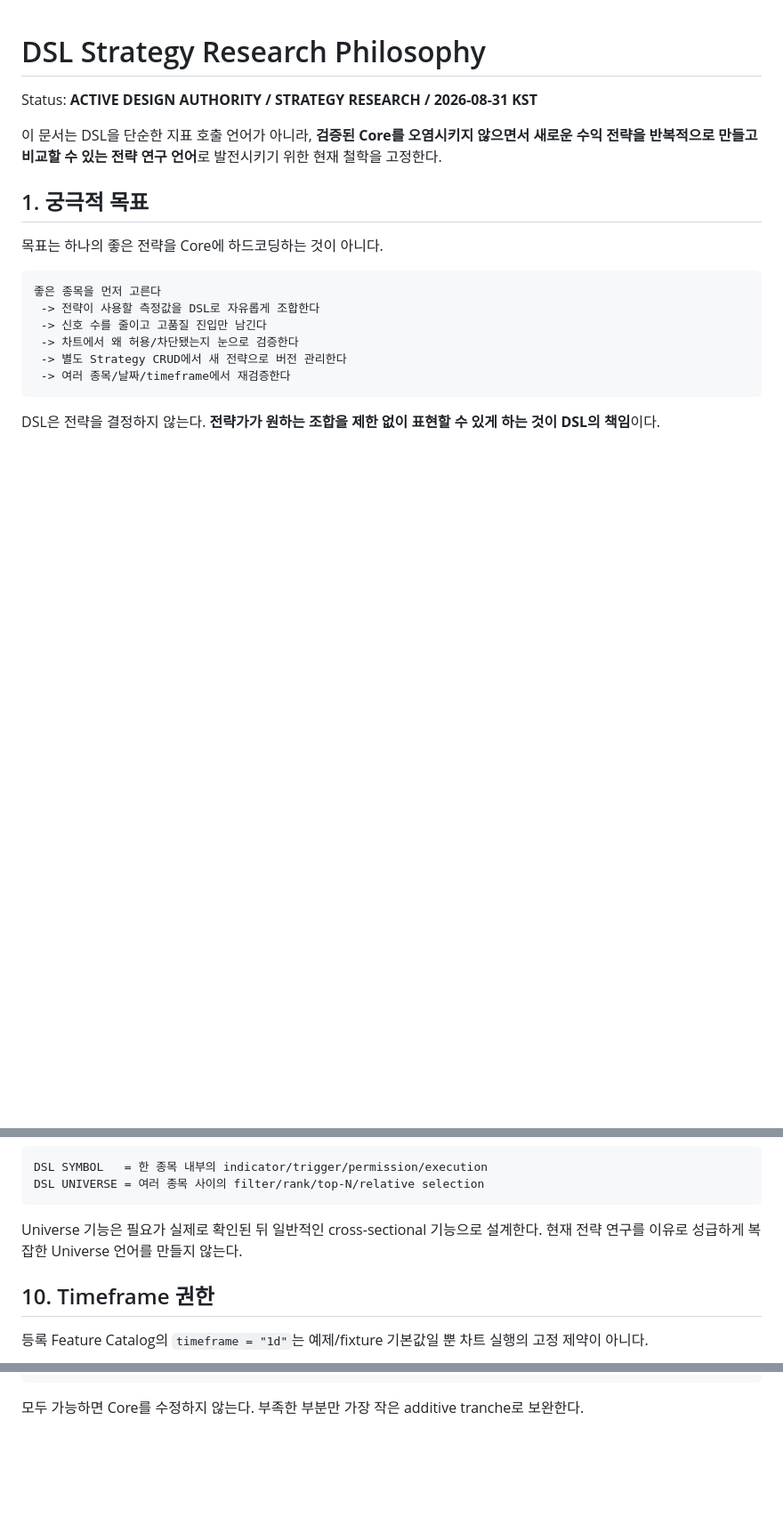
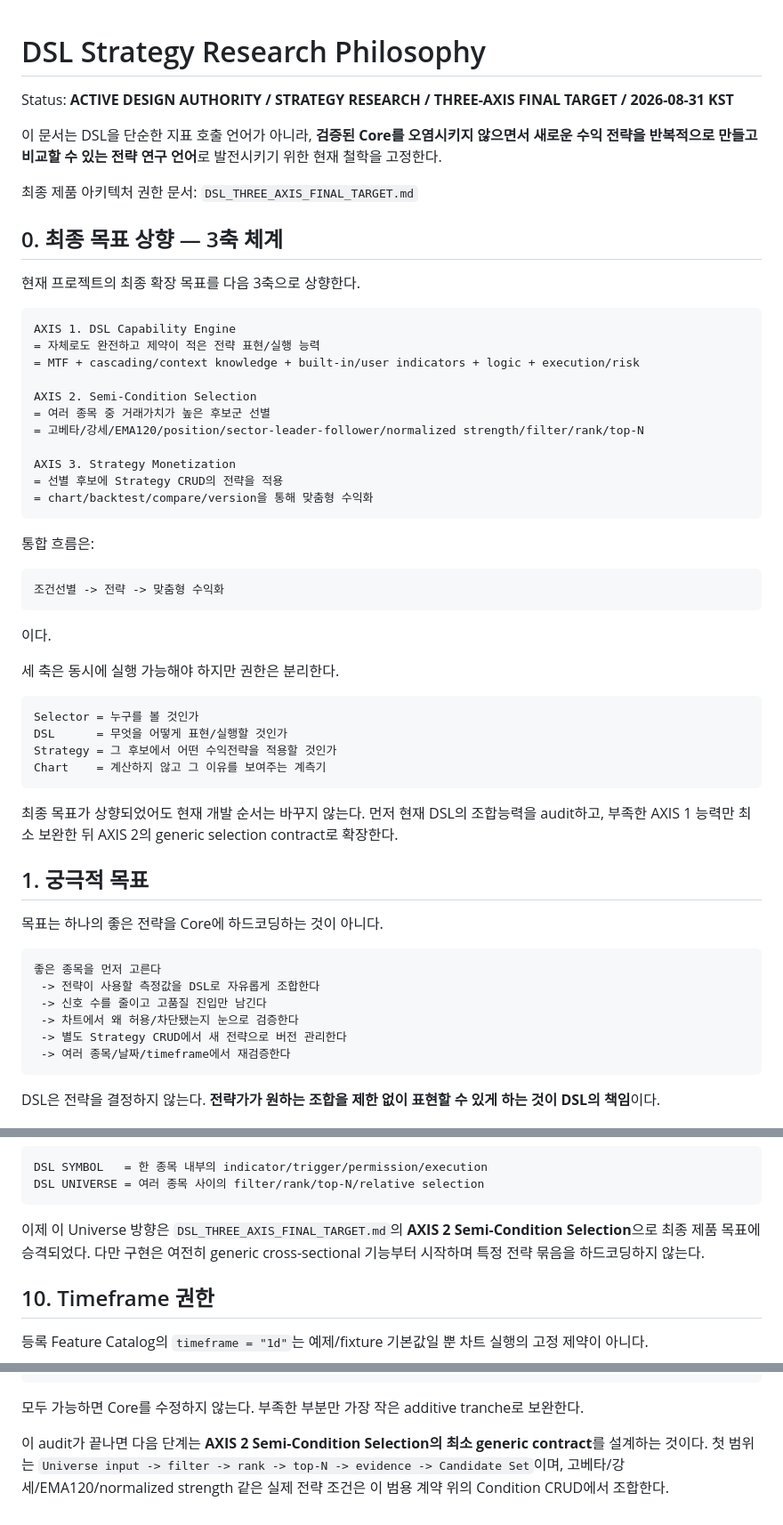
Before and after one commit to hoonoh57/dsl, a Markdown page: DSL_STRATEGY_RESEARCH_PHILOSOPHY.md, 3 parts joined by grey strips. Shown at 89% size. Rendered like a GitHub page; blank space fills up the shorter version.

Commit message:
docs: elevate strategy philosophy to three-axis final target

````diff
--- a/DSL_STRATEGY_RESEARCH_PHILOSOPHY.md
+++ b/DSL_STRATEGY_RESEARCH_PHILOSOPHY.md
@@ -1,8 +1,47 @@
 # DSL Strategy Research Philosophy
 
-Status: **ACTIVE DESIGN AUTHORITY / STRATEGY RESEARCH / 2026-08-31 KST**
+Status: **ACTIVE DESIGN AUTHORITY / STRATEGY RESEARCH / THREE-AXIS FINAL TARGET / 2026-08-31 KST**
 
 이 문서는 DSL을 단순한 지표 호출 언어가 아니라, **검증된 Core를 오염시키지 않으면서 새로운 수익 전략을 반복적으로 만들고 비교할 수 있는 전략 연구 언어**로 발전시키기 위한 현재 철학을 고정한다.
+
+최종 제품 아키텍처 권한 문서: `DSL_THREE_AXIS_FINAL_TARGET.md`
+
+## 0. 최종 목표 상향 — 3축 체계
+
+현재 프로젝트의 최종 확장 목표를 다음 3축으로 상향한다.
+
+```text
+AXIS 1. DSL Capability Engine
+= 자체로도 완전하고 제약이 적은 전략 표현/실행 능력
+= MTF + cascading/context knowledge + built-in/user indicators + logic + execution/risk
+
+AXIS 2. Semi-Condition Selection
+= 여러 종목 중 거래가치가 높은 후보군 선별
+= 고베타/강세/EMA120/position/sector-leader-follower/normalized strength/filter/rank/top-N
+
+AXIS 3. Strategy Monetization
+= 선별 후보에 Strategy CRUD의 전략을 적용
+= chart/backtest/compare/version을 통해 맞춤형 수익화
+```
+
+통합 흐름은:
+
+```text
+조건선별 -> 전략 -> 맞춤형 수익화
+```
+
+이다.
+
+세 축은 동시에 실행 가능해야 하지만 권한은 분리한다.
+
+```text
+Selector = 누구를 볼 것인가
+DSL      = 무엇을 어떻게 표현/실행할 것인가
+Strategy = 그 후보에서 어떤 수익전략을 적용할 것인가
+Chart    = 계산하지 않고 그 이유를 보여주는 계측기
+```
+
+최종 목표가 상향되었어도 현재 개발 순서는 바꾸지 않는다. 먼저 현재 DSL의 조합능력을 audit하고, 부족한 AXIS 1 능력만 최소 보완한 뒤 AXIS 2의 generic selection contract로 확장한다.
 
 ## 1. 궁극적 목표
 
@@ -233,7 +272,7 @@ DSL SYMBOL   = 한 종목 내부의 indicator/trigger/permission/execution
 DSL UNIVERSE = 여러 종목 사이의 filter/rank/top-N/relative selection
 ```
 
-Universe 기능은 필요가 실제로 확인된 뒤 일반적인 cross-sectional 기능으로 설계한다. 현재 전략 연구를 이유로 성급하게 복잡한 Universe 언어를 만들지 않는다.
+이제 이 Universe 방향은 `DSL_THREE_AXIS_FINAL_TARGET.md`의 **AXIS 2 Semi-Condition Selection**으로 최종 제품 목표에 승격되었다. 다만 구현은 여전히 generic cross-sectional 기능부터 시작하며 특정 전략 묶음을 하드코딩하지 않는다.
 
 ## 10. Timeframe 권한
 
@@ -285,3 +324,5 @@ Universe 기능은 필요가 실제로 확인된 뒤 일반적인 cross-sectiona
 ```
 
 모두 가능하면 Core를 수정하지 않는다. 부족한 부분만 가장 작은 additive tranche로 보완한다.
+
+이 audit가 끝나면 다음 단계는 **AXIS 2 Semi-Condition Selection의 최소 generic contract**를 설계하는 것이다. 첫 범위는 `Universe input -> filter -> rank -> top-N -> evidence -> Candidate Set`이며, 고베타/강세/EMA120/normalized strength 같은 실제 전략 조건은 이 범용 계약 위의 Condition CRUD에서 조합한다.
````
